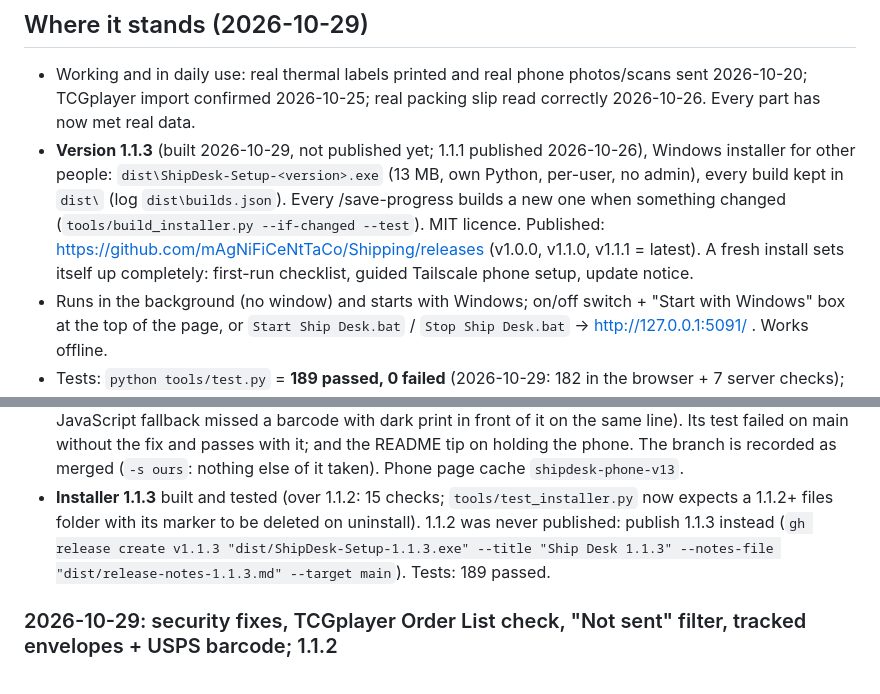
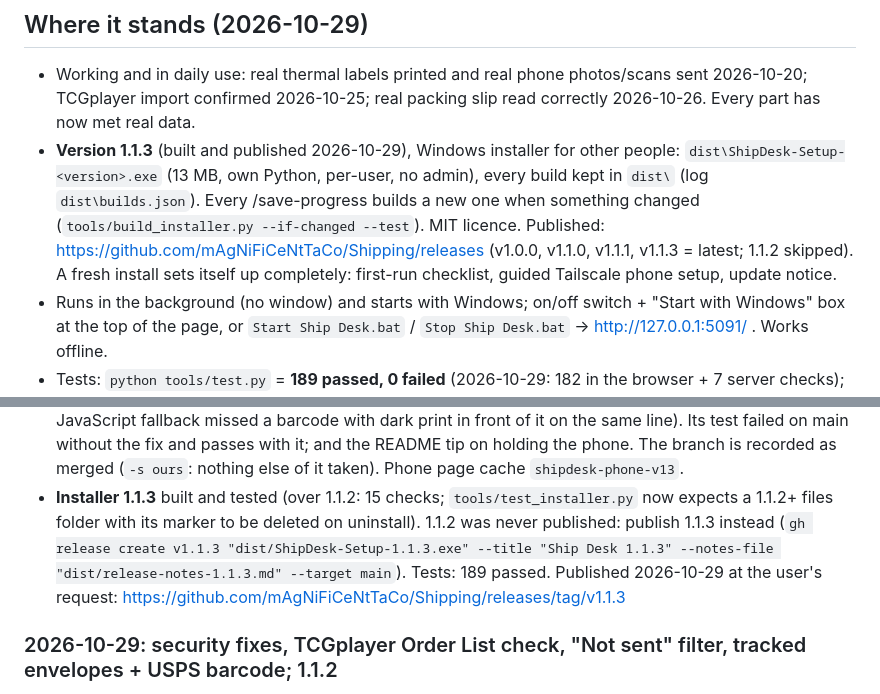
Before and after one commit to mAgNiFiCeNtTaCo/Shipping, a Markdown page: PROGRESS.md, 2 parts joined by grey strips. Rendered like a GitHub page.

Commit message:
1.1.3 published on GitHub
Co-Authored-By: Claude Opus 5.5 <noreply@anthropic.com>

```diff
--- a/PROGRESS.md
+++ b/PROGRESS.md
@@ -7,10 +7,10 @@ stamps, and the TCGplayer import file that marks the batch shipped.
 ## Where it stands (2026-10-29)
 - Working and in daily use: real thermal labels printed and real phone photos/scans sent 2026-10-20; TCGplayer
   import confirmed 2026-10-25; real packing slip read correctly 2026-10-26. Every part has now met real data.
-- **Version 1.1.3** (built 2026-10-29, not published yet; 1.1.1 published 2026-10-26), Windows installer for other people:
+- **Version 1.1.3** (built and published 2026-10-29), Windows installer for other people:
   `dist\ShipDesk-Setup-<version>.exe` (13 MB, own Python, per-user, no admin), every build kept in `dist\` (log
   `dist\builds.json`). Every /save-progress builds a new one when something changed (`tools/build_installer.py
-  --if-changed --test`). MIT licence. Published: https://github.com/mAgNiFiCeNtTaCo/Shipping/releases (v1.0.0, v1.1.0, v1.1.1 = latest). A fresh install sets itself up
+  --if-changed --test`). MIT licence. Published: https://github.com/mAgNiFiCeNtTaCo/Shipping/releases (v1.0.0, v1.1.0, v1.1.1, v1.1.3 = latest; 1.1.2 skipped). A fresh install sets itself up
   completely: first-run checklist, guided Tailscale phone setup, update notice.
 - Runs in the background (no window) and starts with Windows; on/off switch + "Start with Windows" box at the top of
   the page, or `Start Ship Desk.bat` / `Stop Ship Desk.bat` -> http://127.0.0.1:5091/ . Works offline.
@@ -47,7 +47,7 @@ stamps, and the TCGplayer import file that marks the batch shipped.
 - **Installer 1.1.3** built and tested (over 1.1.2: 15 checks; `tools/test_installer.py` now expects a 1.1.2+ files folder
   with its marker to be deleted on uninstall). 1.1.2 was never published: publish 1.1.3 instead
   (`gh release create v1.1.3 "dist/ShipDesk-Setup-1.1.3.exe" --title "Ship Desk 1.1.3" --notes-file "dist/release-notes-1.1.3.md" --target main`).
-  Tests: 189 passed.
+  Tests: 189 passed. Published 2026-10-29 at the user's request: https://github.com/mAgNiFiCeNtTaCo/Shipping/releases/tag/v1.1.3
 ### 2026-10-29: security fixes, TCGplayer Order List check, "Not sent" filter, tracked envelopes + USPS barcode; 1.1.2
 - **Security audit (2026-10-26, report `Security_Agent_Audit\reports\2026-10-26-Shipping.md`):** no critical/high/
   medium; 3 low + 2 info, all fixed now with the user's OK (2026-10-29):
```
